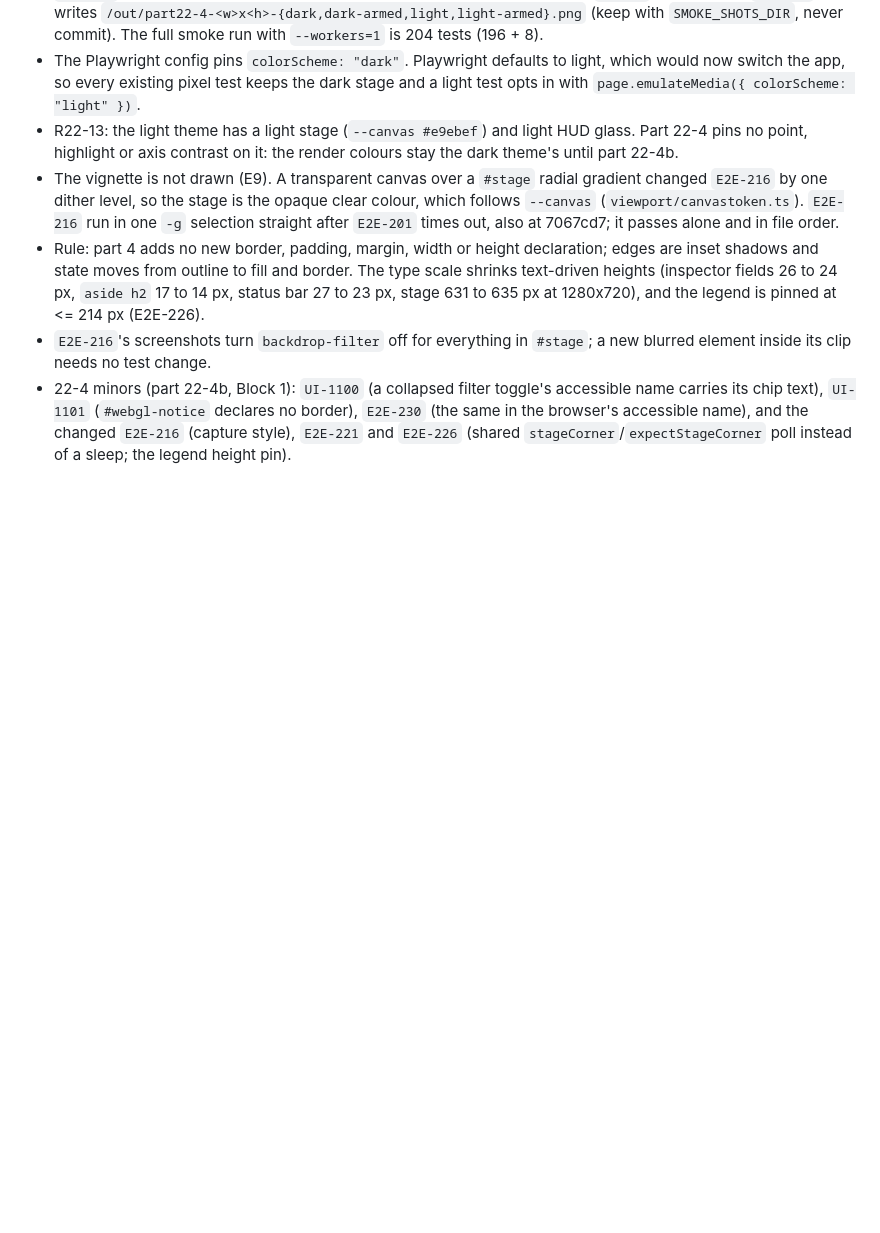
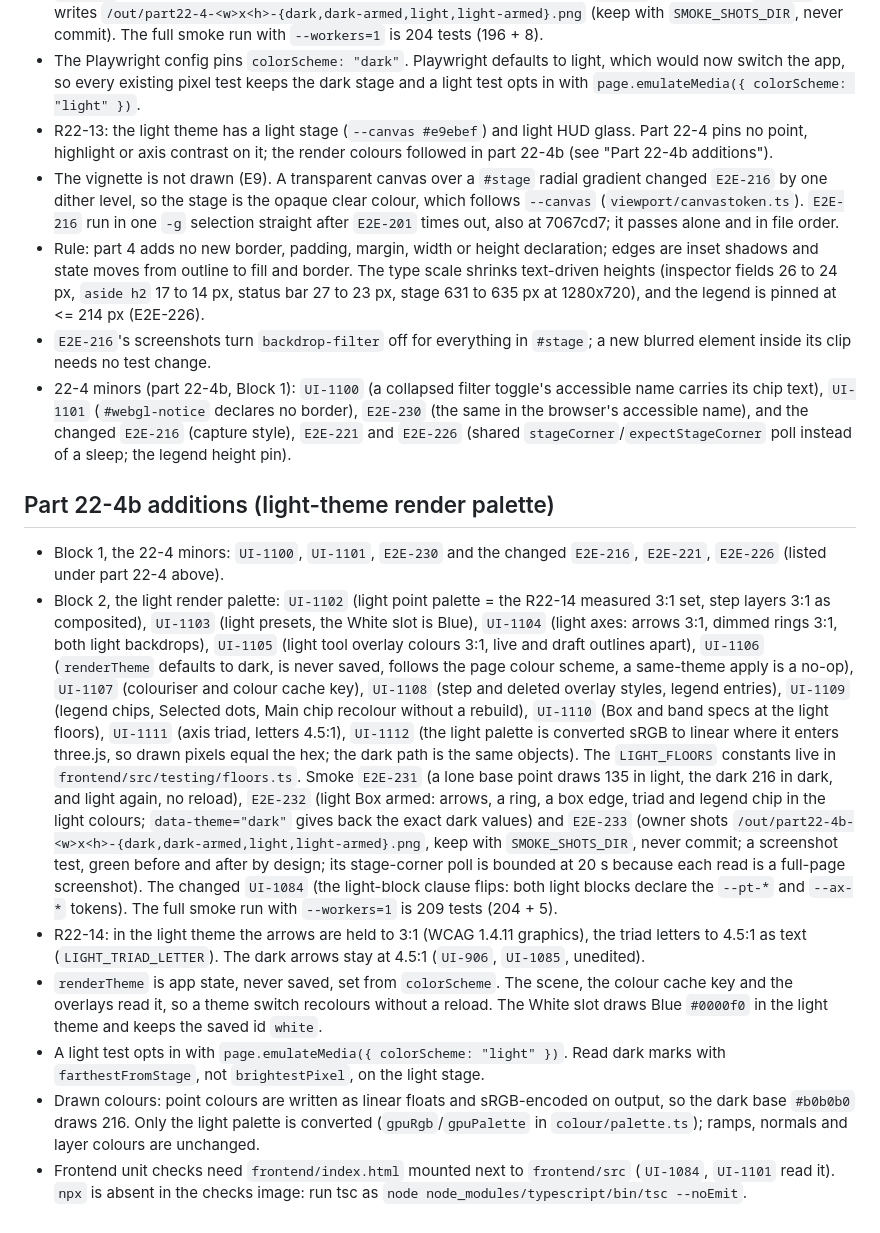
Before and after one commit to G-S-Rodrigues/GR-pcd-editor, a Markdown page: docs/agents/testing.md, the part around the change. Drawn GitHub-style; blank space fills up the shorter version.

Commit message:
This commit documents part 22-4b in docs/agents/testing.md (UI-1100..1112, E2E-230..233, the changed UI-1084, R22-14 floors, renderTheme, the sRGB-to-linear light conversion, the light-test opt-in, the 209-test smoke count) and notes the Blue White slot in the glossary; new tests: none; changed tests: none

```diff
--- a/docs/agents/testing.md
+++ b/docs/agents/testing.md
@@ -571,7 +571,7 @@ each section, reload restores, counts unchanged). Fold state is `AppState.sectio
 - The Playwright config pins `colorScheme: "dark"`. Playwright defaults to light, which would now switch the app, so every existing
   pixel test keeps the dark stage and a light test opts in with `page.emulateMedia({ colorScheme: "light" })`.
 - R22-13: the light theme has a light stage (`--canvas #e9ebef`) and light HUD glass. Part 22-4 pins no point, highlight or axis
-  contrast on it: the render colours stay the dark theme's until part 22-4b.
+  contrast on it; the render colours followed in part 22-4b (see "Part 22-4b additions").
 - The vignette is not drawn (E9). A transparent canvas over a `#stage` radial gradient changed `E2E-216` by one dither level, so the
   stage is the opaque clear colour, which follows `--canvas` (`viewport/canvastoken.ts`). `E2E-216` run in one `-g` selection straight
   after `E2E-201` times out, also at 7067cd7; it passes alone and in file order.
@@ -583,3 +583,31 @@ each section, reload restores, counts unchanged). Fold state is `AppState.sectio
 - 22-4 minors (part 22-4b, Block 1): `UI-1100` (a collapsed filter toggle's accessible name carries its chip text), `UI-1101`
   (`#webgl-notice` declares no border), `E2E-230` (the same in the browser's accessible name), and the changed `E2E-216`
   (capture style), `E2E-221` and `E2E-226` (shared `stageCorner`/`expectStageCorner` poll instead of a sleep; the legend height pin).
+
+## Part 22-4b additions (light-theme render palette)
+
+- Block 1, the 22-4 minors: `UI-1100`, `UI-1101`, `E2E-230` and the changed `E2E-216`, `E2E-221`, `E2E-226` (listed under part 22-4 above).
+- Block 2, the light render palette: `UI-1102` (light point palette = the R22-14 measured 3:1 set, step layers 3:1 as composited),
+  `UI-1103` (light presets, the White slot is Blue), `UI-1104` (light axes: arrows 3:1, dimmed rings 3:1, both light backdrops),
+  `UI-1105` (light tool overlay colours 3:1, live and draft outlines apart), `UI-1106` (`renderTheme` defaults to dark, is never
+  saved, follows the page colour scheme, a same-theme apply is a no-op), `UI-1107` (colouriser and colour cache key), `UI-1108`
+  (step and deleted overlay styles, legend entries), `UI-1109` (legend chips, Selected dots, Main chip recolour without a rebuild),
+  `UI-1110` (Box and band specs at the light floors), `UI-1111` (axis triad, letters 4.5:1), `UI-1112` (the light palette is
+  converted sRGB to linear where it enters three.js, so drawn pixels equal the hex; the dark path is the same objects). The
+  `LIGHT_FLOORS` constants live in `frontend/src/testing/floors.ts`.
+  Smoke `E2E-231` (a lone base point draws 135 in light, the dark 216 in dark, and light again, no reload), `E2E-232` (light Box
+  armed: arrows, a ring, a box edge, triad and legend chip in the light colours; `data-theme="dark"` gives back the exact dark values)
+  and `E2E-233` (owner shots `/out/part22-4b-<w>x<h>-{dark,dark-armed,light,light-armed}.png`, keep with `SMOKE_SHOTS_DIR`, never
+  commit; a screenshot test, green before and after by design; its stage-corner poll is bounded at 20 s because each read is a
+  full-page screenshot). The changed `UI-1084` (the light-block clause flips: both light blocks declare the `--pt-*` and `--ax-*` tokens).
+  The full smoke run with `--workers=1` is 209 tests (204 + 5).
+- R22-14: in the light theme the arrows are held to 3:1 (WCAG 1.4.11 graphics), the triad letters to 4.5:1 as text
+  (`LIGHT_TRIAD_LETTER`). The dark arrows stay at 4.5:1 (`UI-906`, `UI-1085`, unedited).
+- `renderTheme` is app state, never saved, set from `colorScheme`. The scene, the colour cache key and the overlays read it, so a theme
+  switch recolours without a reload. The White slot draws Blue `#0000f0` in the light theme and keeps the saved id `white`.
+- A light test opts in with `page.emulateMedia({ colorScheme: "light" })`. Read dark marks with `farthestFromStage`, not
+  `brightestPixel`, on the light stage.
+- Drawn colours: point colours are written as linear floats and sRGB-encoded on output, so the dark base `#b0b0b0` draws 216. Only the
+  light palette is converted (`gpuRgb`/`gpuPalette` in `colour/palette.ts`); ramps, normals and layer colours are unchanged.
+- Frontend unit checks need `frontend/index.html` mounted next to `frontend/src` (`UI-1084`, `UI-1101` read it). `npx` is absent in the
+  checks image: run tsc as `node node_modules/typescript/bin/tsc --noEmit`.
```
Also changed, not shown: docs/GLOSSARY.md (+1 -1 lines).
